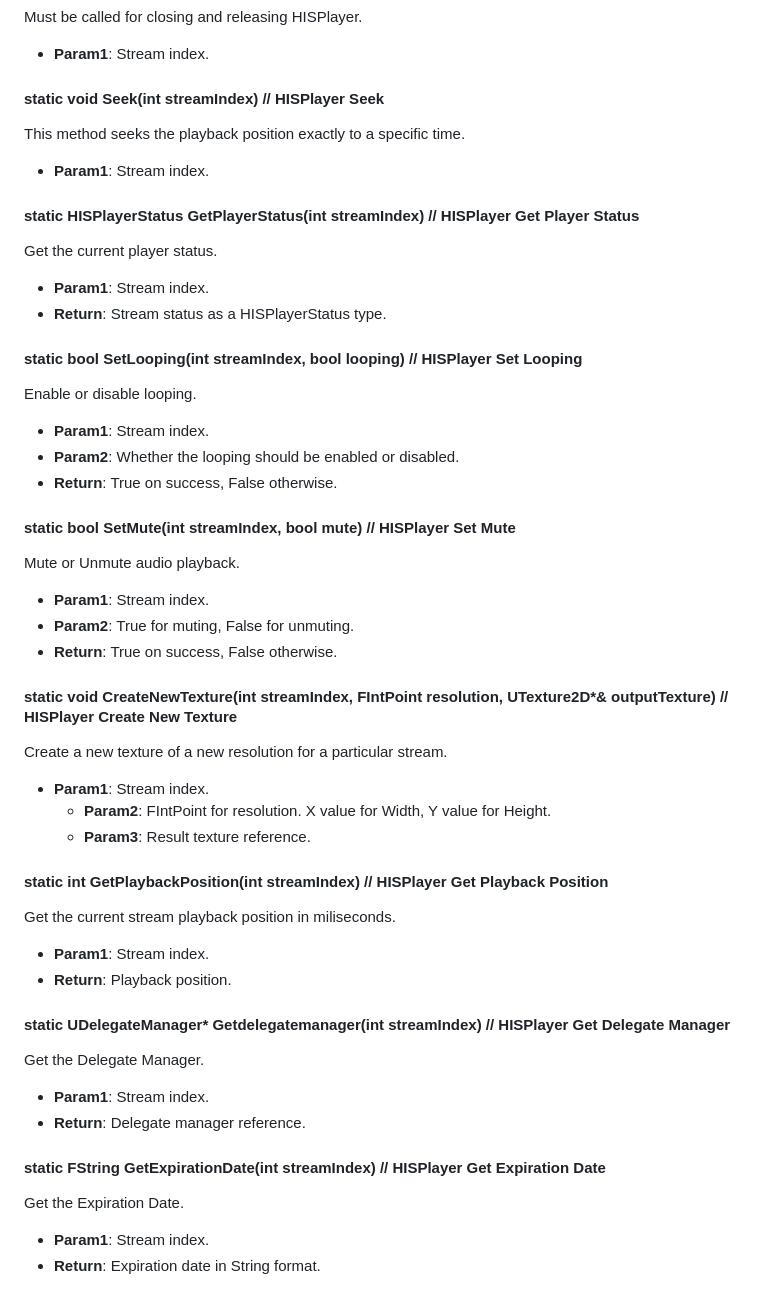
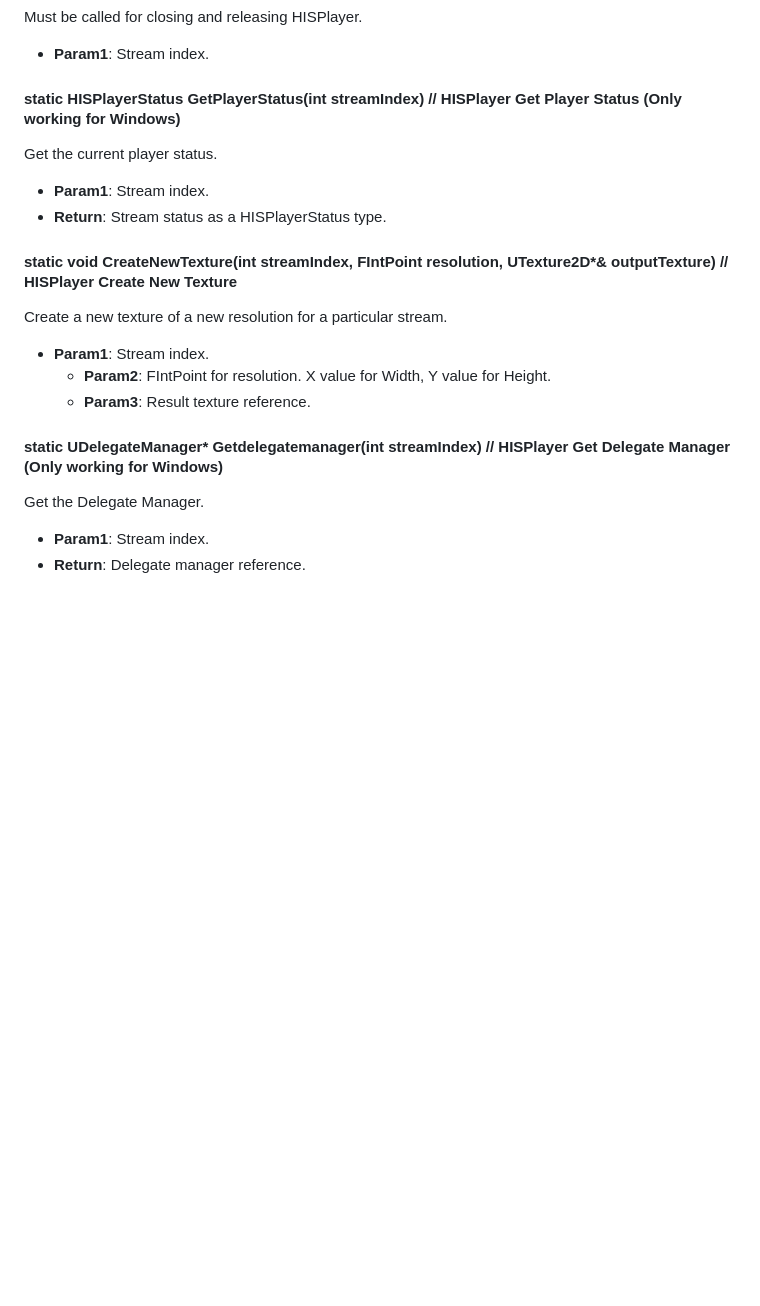
Before and after one commit to HISPlayer/UnrealAndroid-SDK, a Markdown page: hisplayer-api.md, the part around the change. GitHub-like rendering; blank space fills up the shorter version.

```diff
--- a/hisplayer-api.md
+++ b/hisplayer-api.md
@@ -86,26 +86,10 @@ Stop the video and, next time it's played, it will begin from start.
 Must be called for closing and releasing HISPlayer.
   * **Param1**: Stream index.
 
-#### static void Seek(int streamIndex) // HISPlayer Seek
-This method seeks the playback position exactly to a specific time.
-  * **Param1**: Stream index.
-
-#### static HISPlayerStatus GetPlayerStatus(int streamIndex) // HISPlayer Get Player Status
+#### static HISPlayerStatus GetPlayerStatus(int streamIndex) // HISPlayer Get Player Status (Only working for Windows)
 Get the current player status.
   * **Param1**: Stream index.
   * **Return**: Stream status as a HISPlayerStatus type.
-
-#### static bool SetLooping(int streamIndex, bool looping) // HISPlayer Set Looping
-Enable or disable looping.
-  * **Param1**: Stream index.
-  * **Param2**: Whether the looping should be enabled or disabled.
-  * **Return**: True on success, False otherwise.
-
-#### static bool SetMute(int streamIndex, bool mute) // HISPlayer Set Mute
-Mute or Unmute audio playback.
-  * **Param1**: Stream index.
-  * **Param2**: True for muting, False for unmuting.
-  * **Return**: True on success, False otherwise.
 
 #### static void CreateNewTexture(int streamIndex, FIntPoint resolution, UTexture2D*& outputTexture) // HISPlayer Create New Texture
  Create a new texture of a new resolution for a particular stream.
@@ -113,17 +97,7 @@ Mute or Unmute audio playback.
 	 * **Param2**: FIntPoint for resolution. X value for Width, Y value for Height.
 	 * **Param3**: Result texture reference.
 
-#### static int GetPlaybackPosition(int streamIndex) // HISPlayer Get Playback Position
- Get the current stream playback position in miliseconds.
-  * **Param1**: Stream index.
-  * **Return**: Playback position.
-
-#### static UDelegateManager* Getdelegatemanager(int streamIndex) // HISPlayer Get Delegate Manager
+#### static UDelegateManager* Getdelegatemanager(int streamIndex) // HISPlayer Get Delegate Manager (Only working for Windows)
 Get the Delegate Manager.
   * **Param1**: Stream index.
   * **Return**: Delegate manager reference.
-
-#### static FString GetExpirationDate(int streamIndex) // HISPlayer Get Expiration Date
-Get the Expiration Date.
-  * **Param1**: Stream index.
-  * **Return**: Expiration date in String format.
```
